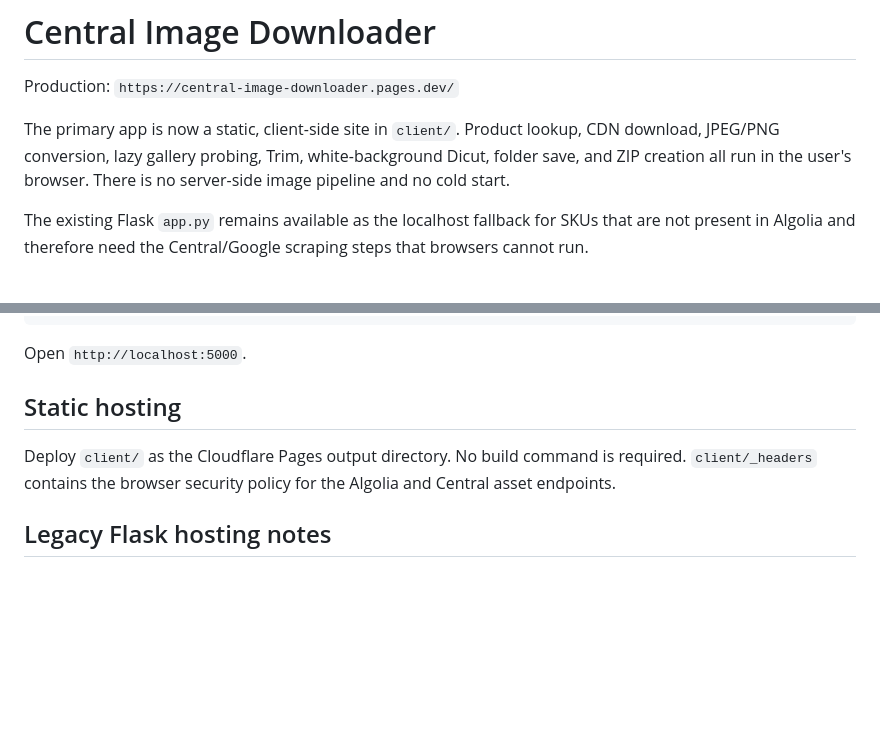
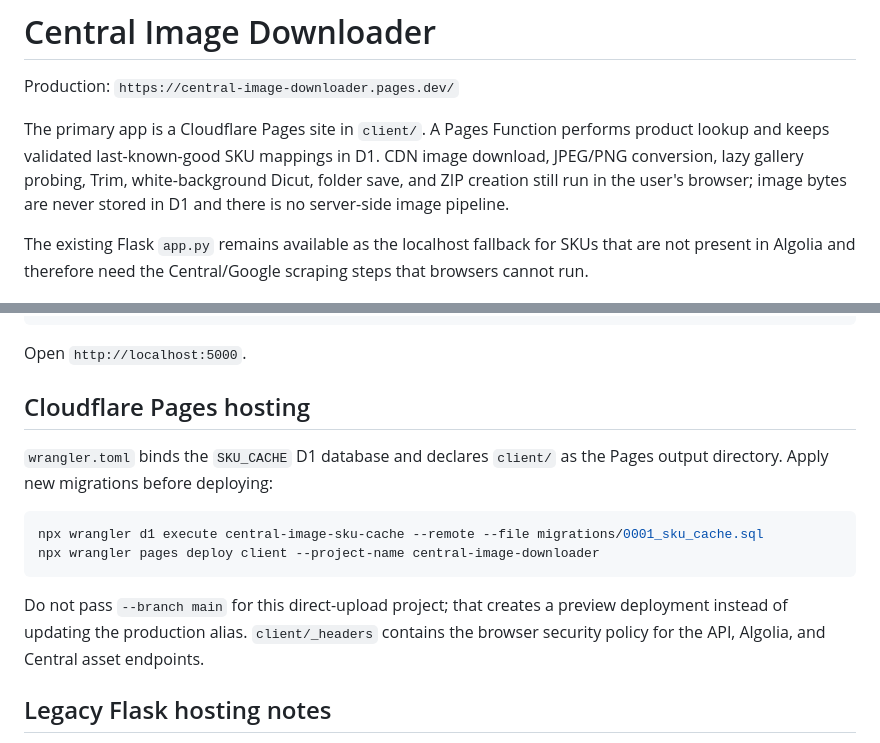
Before and after one commit to chairitbird-gif/central-image-downloader, a Markdown page: README.md, 2 parts joined by grey strips. GitHub-like rendering; blank space fills up the shorter version.

Commit message:
docs: document D1 cache deployment

````diff
--- a/README.md
+++ b/README.md
@@ -2,10 +2,11 @@
 
 Production: `https://central-image-downloader.pages.dev/`
 
-The primary app is now a static, client-side site in `client/`. Product lookup,
-CDN download, JPEG/PNG conversion, lazy gallery probing, Trim, white-background
-Dicut, folder save, and ZIP creation all run in the user's browser. There is no
-server-side image pipeline and no cold start.
+The primary app is a Cloudflare Pages site in `client/`. A Pages Function performs
+product lookup and keeps validated last-known-good SKU mappings in D1. CDN image
+download, JPEG/PNG conversion, lazy gallery probing, Trim, white-background Dicut,
+folder save, and ZIP creation still run in the user's browser; image bytes are never
+stored in D1 and there is no server-side image pipeline.
 
 The existing Flask `app.py` remains available as the localhost fallback for
 SKUs that are not present in Algolia and therefore need the Central/Google
@@ -41,11 +42,19 @@ python app.py
 
 Open `http://localhost:5000`.
 
-## Static hosting
+## Cloudflare Pages hosting
 
-Deploy `client/` as the Cloudflare Pages output directory. No build command is
-required. `client/_headers` contains the browser security policy for the
-Algolia and Central asset endpoints.
+`wrangler.toml` binds the `SKU_CACHE` D1 database and declares `client/` as the
+Pages output directory. Apply new migrations before deploying:
+
+```powershell
+npx wrangler d1 execute central-image-sku-cache --remote --file migrations/0001_sku_cache.sql
+npx wrangler pages deploy client --project-name central-image-downloader
+```
+
+Do not pass `--branch main` for this direct-upload project; that creates a preview
+deployment instead of updating the production alias. `client/_headers` contains
+the browser security policy for the API, Algolia, and Central asset endpoints.
 
 ## Legacy Flask hosting notes
 
````
